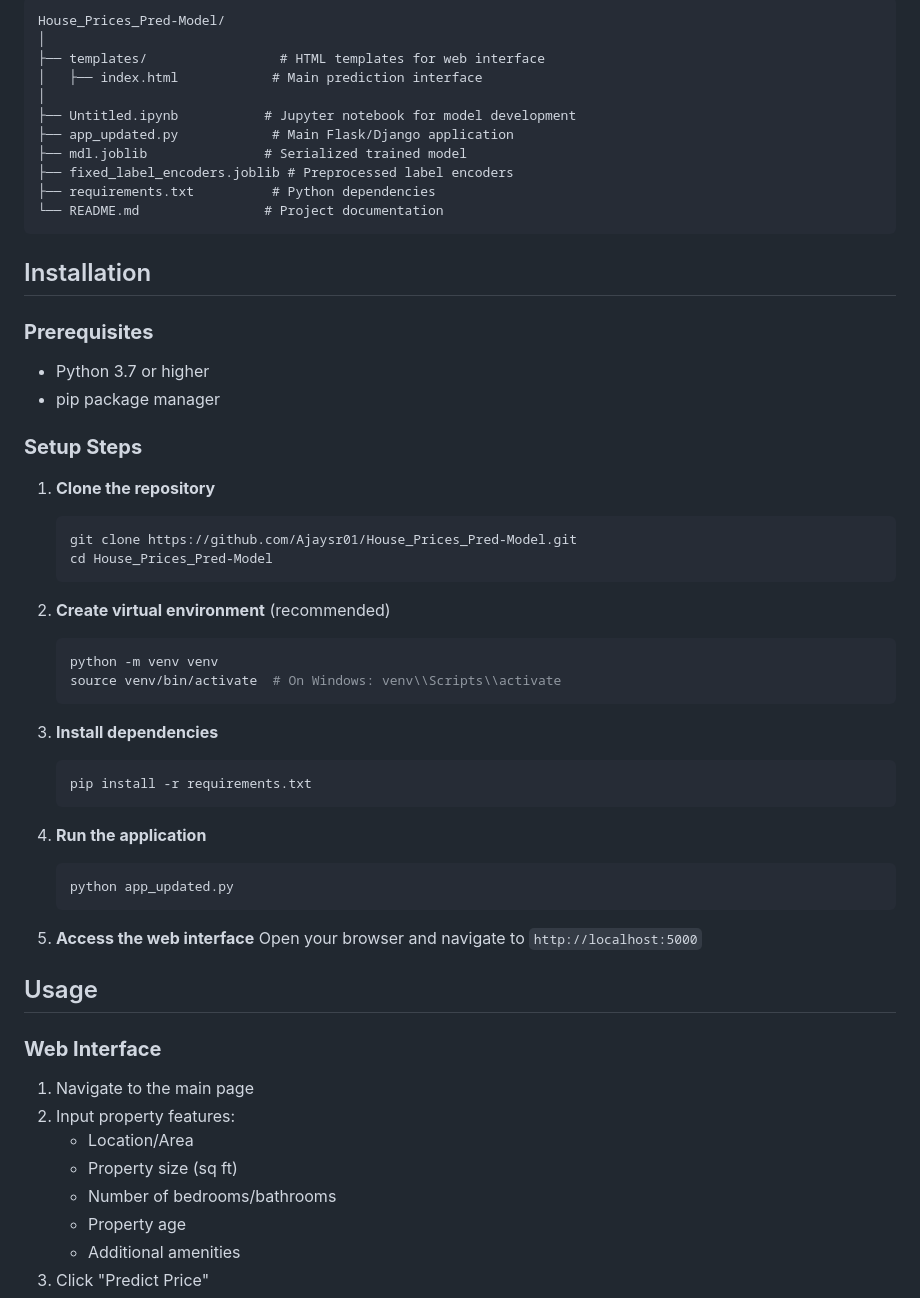
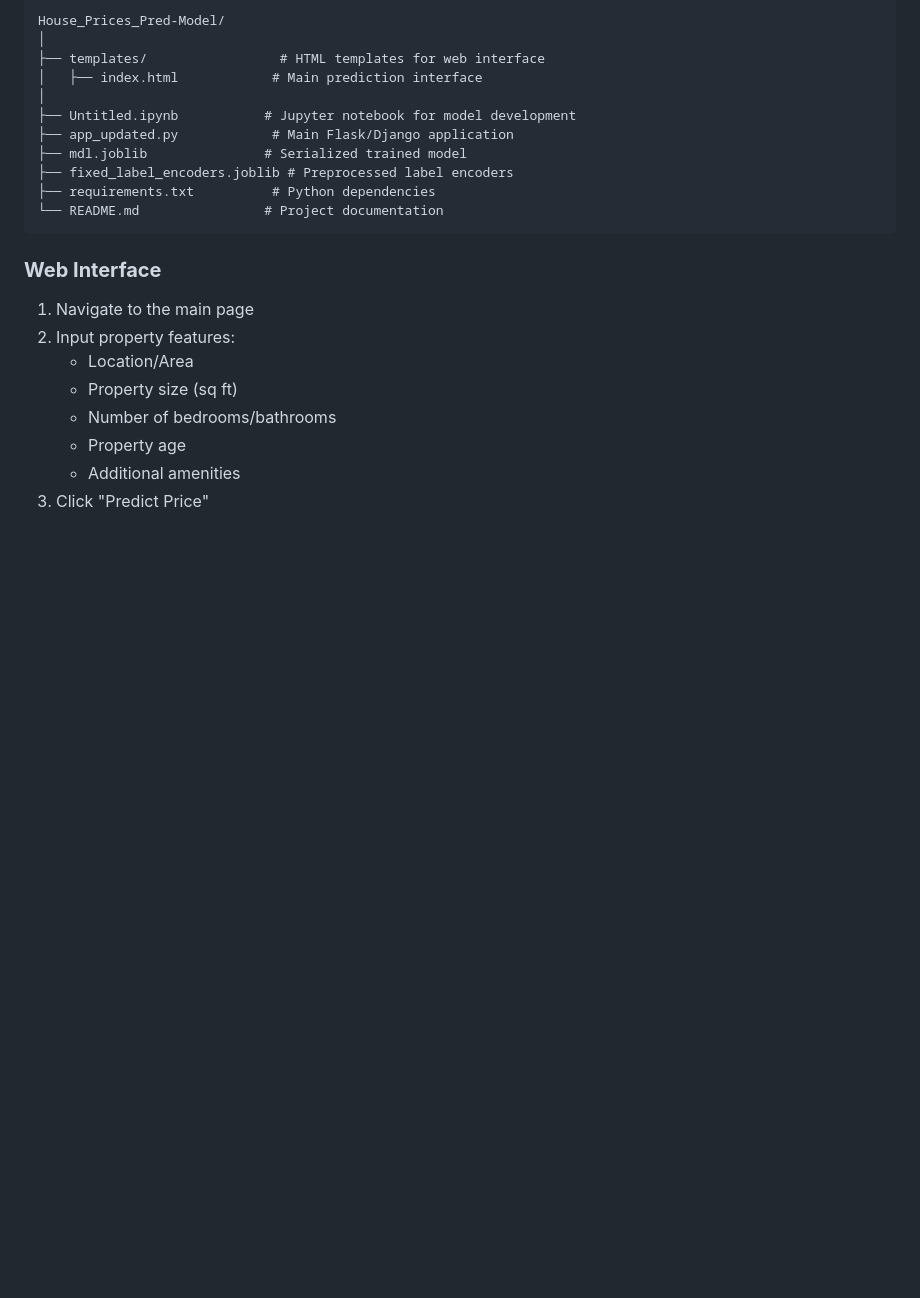
Before and after one commit to Ajaysr01/Model_Pred, a Markdown page: README.md, the part around the change. GitHub-like rendering; blank space fills up the shorter version.

````diff
--- a/README.md
+++ b/README.md
@@ -71,41 +71,6 @@ House_Prices_Pred-Model/
 └── README.md                # Project documentation
 ```
 
-## Installation
-
-### **Prerequisites**
-- Python 3.7 or higher
-- pip package manager
-
-### **Setup Steps**
-
-1. **Clone the repository**
-   ```bash
-   git clone https://github.com/Ajaysr01/House_Prices_Pred-Model.git
-   cd House_Prices_Pred-Model
-   ```
-
-2. **Create virtual environment** (recommended)
-   ```bash
-   python -m venv venv
-   source venv/bin/activate  # On Windows: venv\\Scripts\\activate
-   ```
-
-3. **Install dependencies**
-   ```bash
-   pip install -r requirements.txt
-   ```
-
-4. **Run the application**
-   ```bash
-   python app_updated.py
-   ```
-
-5. **Access the web interface**
-   Open your browser and navigate to `http://localhost:5000`
-
-## Usage
-
 ### **Web Interface**
 1. Navigate to the main page
 2. Input property features:
````
